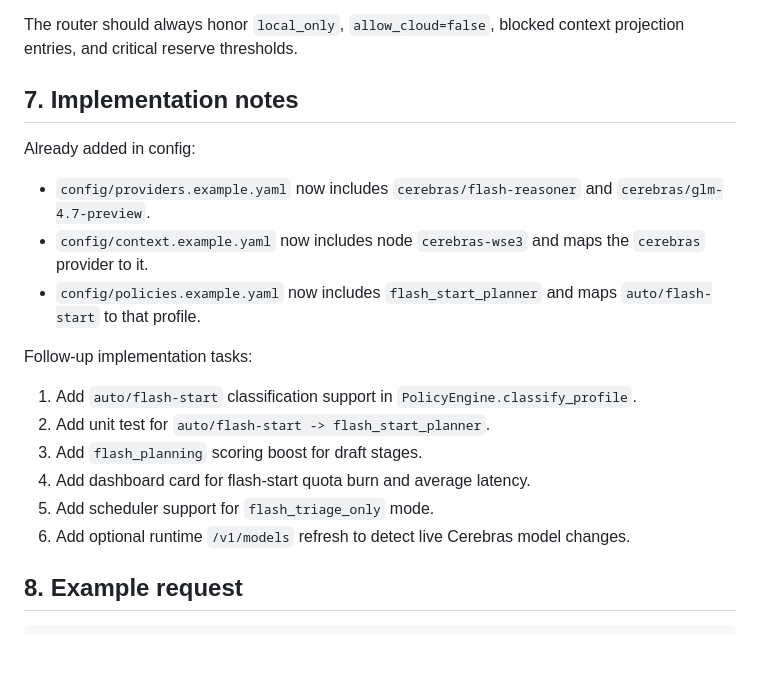
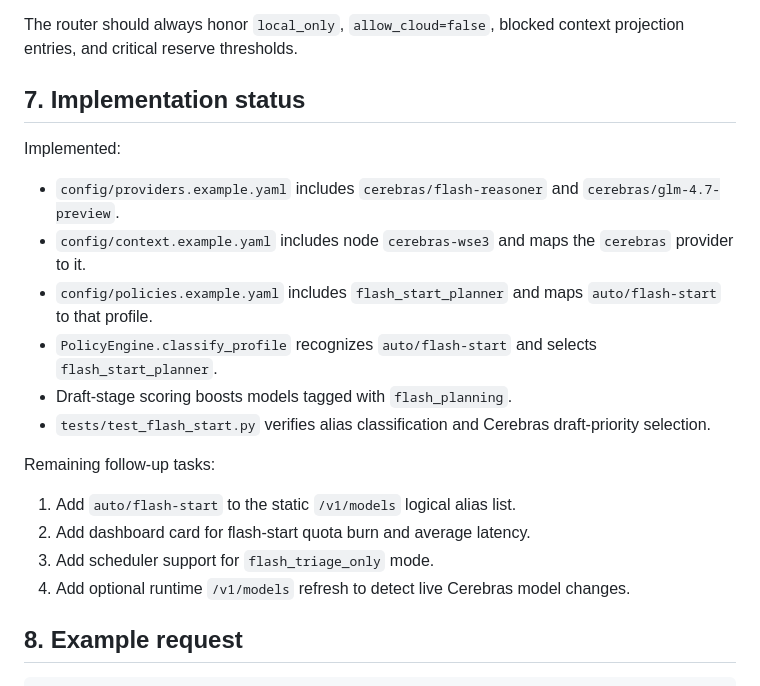
Before and after one commit to scottjoyner/auto-router, a Markdown page: docs/CEREBRAS_FLASH_NODE.md, the part around the change. Rendered like a GitHub page; blank space fills up the shorter version.

Commit message:
Update Cerebras flash node implementation status

```diff
--- a/docs/CEREBRAS_FLASH_NODE.md
+++ b/docs/CEREBRAS_FLASH_NODE.md
@@ -104,22 +104,23 @@ Cerebras should not be used for:
 
 The router should always honor `local_only`, `allow_cloud=false`, blocked context projection entries, and critical reserve thresholds.
 
-## 7. Implementation notes
+## 7. Implementation status
 
-Already added in config:
+Implemented:
 
-- `config/providers.example.yaml` now includes `cerebras/flash-reasoner` and `cerebras/glm-4.7-preview`.
-- `config/context.example.yaml` now includes node `cerebras-wse3` and maps the `cerebras` provider to it.
-- `config/policies.example.yaml` now includes `flash_start_planner` and maps `auto/flash-start` to that profile.
+- `config/providers.example.yaml` includes `cerebras/flash-reasoner` and `cerebras/glm-4.7-preview`.
+- `config/context.example.yaml` includes node `cerebras-wse3` and maps the `cerebras` provider to it.
+- `config/policies.example.yaml` includes `flash_start_planner` and maps `auto/flash-start` to that profile.
+- `PolicyEngine.classify_profile` recognizes `auto/flash-start` and selects `flash_start_planner`.
+- Draft-stage scoring boosts models tagged with `flash_planning`.
+- `tests/test_flash_start.py` verifies alias classification and Cerebras draft-priority selection.
 
-Follow-up implementation tasks:
+Remaining follow-up tasks:
 
-1. Add `auto/flash-start` classification support in `PolicyEngine.classify_profile`.
-2. Add unit test for `auto/flash-start -> flash_start_planner`.
-3. Add `flash_planning` scoring boost for draft stages.
-4. Add dashboard card for flash-start quota burn and average latency.
-5. Add scheduler support for `flash_triage_only` mode.
-6. Add optional runtime `/v1/models` refresh to detect live Cerebras model changes.
+1. Add `auto/flash-start` to the static `/v1/models` logical alias list.
+2. Add dashboard card for flash-start quota burn and average latency.
+3. Add scheduler support for `flash_triage_only` mode.
+4. Add optional runtime `/v1/models` refresh to detect live Cerebras model changes.
 
 ## 8. Example request
 
```
